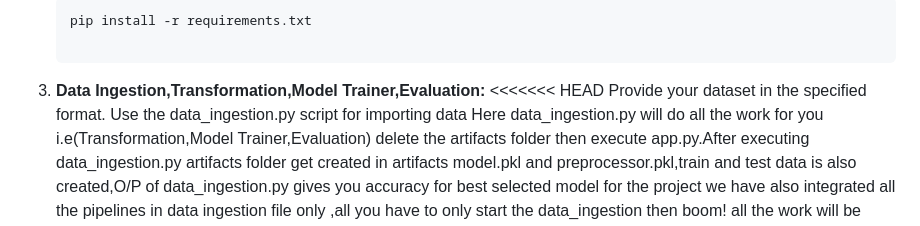
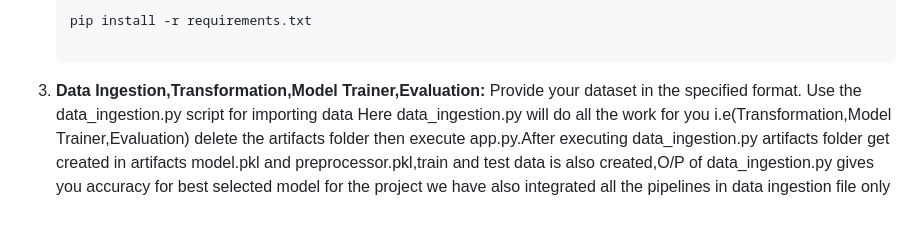
Before and after one commit to lokesh182/IndustryReadyML, a Markdown page: readme.md, the part around the change. Rendered like a GitHub page.

Commit message:
readme again modified

```diff
--- a/readme.md
+++ b/readme.md
@@ -26,7 +26,6 @@ Follow these steps to get started with the StudentMarksPredictor project:
    pip install -r requirements.txt
 
 3. **Data Ingestion,Transformation,Model Trainer,Evaluation:**
-<<<<<<< HEAD
  Provide your dataset in the specified format. Use the data_ingestion.py script for importing data Here data_ingestion.py will do all the work for you i.e(Transformation,Model Trainer,Evaluation) delete the artifacts folder then execute app.py.After executing data_ingestion.py artifacts folder get created in artifacts model.pkl and preprocessor.pkl,train and test data is also created,O/P of data_ingestion.py
  gives you accuracy for best selected model for the project we have also integrated all the pipelines in
  data ingestion file only ,all you have to only start the data_ingestion then boom! all the work will be done.
```
